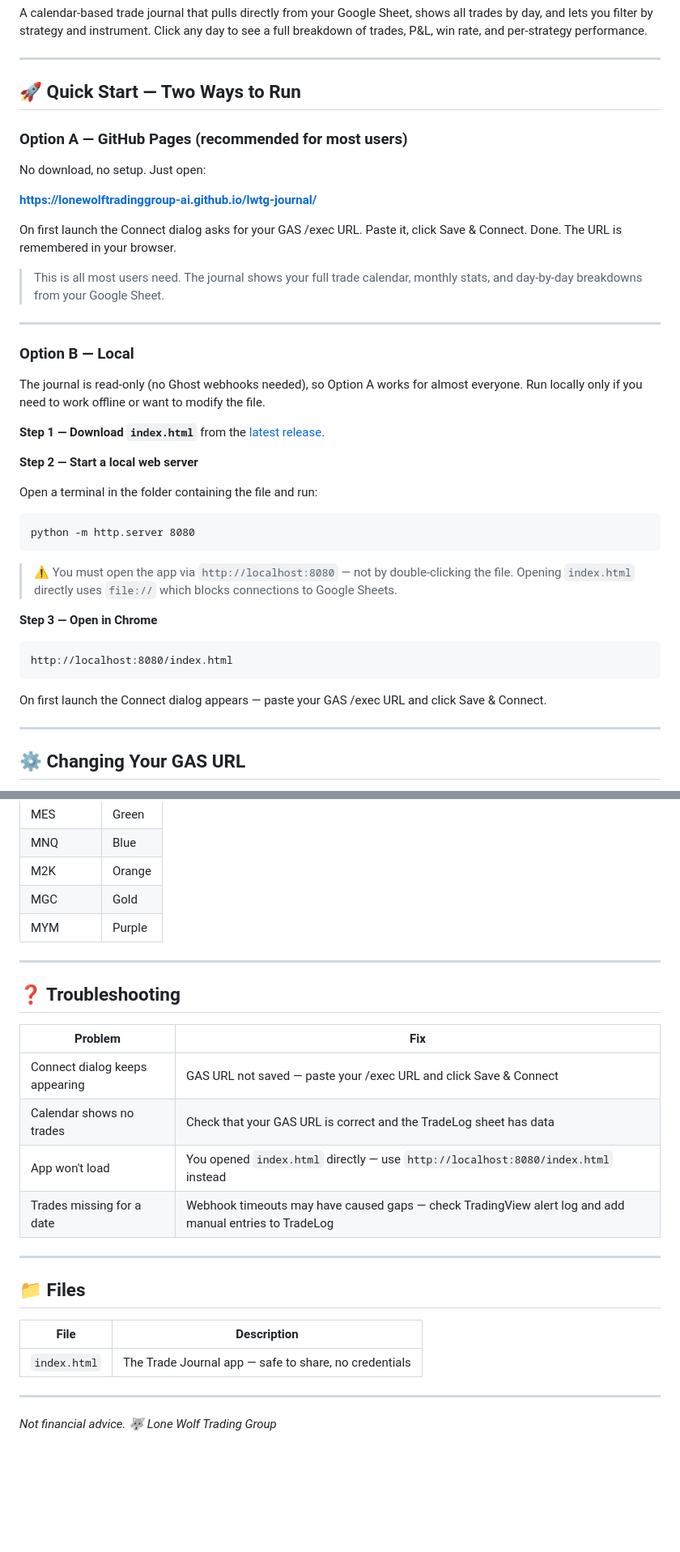
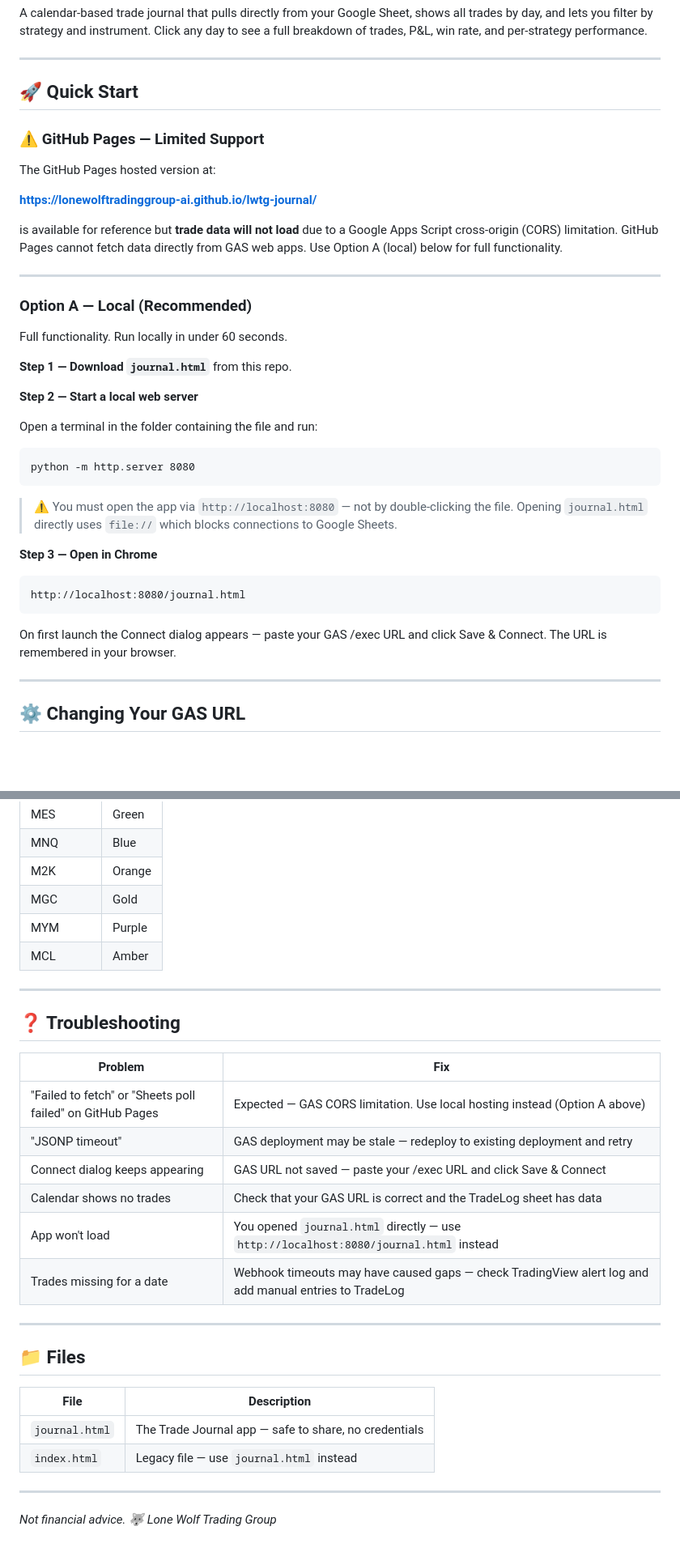
Before and after one commit to lonewolftradinggroup-ai/lwtg-journal, a Markdown page: README.md, 2 parts joined by grey strips. Shown at 81% size. GitHub-like rendering; blank space fills up the shorter version.

Commit message:
Update README for quick start and troubleshooting

````diff
--- a/README.md
+++ b/README.md
@@ -6,25 +6,23 @@ A calendar-based trade journal that pulls directly from your Google Sheet, shows
 
 ---
 
-## 🚀 Quick Start — Two Ways to Run
+## 🚀 Quick Start
 
-### Option A — GitHub Pages (recommended for most users)
+### ⚠️ GitHub Pages — Limited Support
 
-No download, no setup. Just open:
+The GitHub Pages hosted version at:
 
 **[https://lonewolftradinggroup-ai.github.io/lwtg-journal/](https://lonewolftradinggroup-ai.github.io/lwtg-journal/)**
 
-On first launch the Connect dialog asks for your GAS /exec URL. Paste it, click Save & Connect. Done. The URL is remembered in your browser.
-
-> This is all most users need. The journal shows your full trade calendar, monthly stats, and day-by-day breakdowns from your Google Sheet.
+is available for reference but **trade data will not load** due to a Google Apps Script cross-origin (CORS) limitation. GitHub Pages cannot fetch data directly from GAS web apps. Use Option A (local) below for full functionality.
 
 ---
 
-### Option B — Local
+### Option A — Local (Recommended)
 
-The journal is read-only (no Ghost webhooks needed), so Option A works for almost everyone. Run locally only if you need to work offline or want to modify the file.
+Full functionality. Run locally in under 60 seconds.
 
-**Step 1 — Download `index.html`** from the [latest release](https://github.com/lonewolftradinggroup-ai/lwtg-mits-system/releases).
+**Step 1 — Download `journal.html`** from this repo.
 
 **Step 2 — Start a local web server**
 
@@ -33,14 +31,14 @@ Open a terminal in the folder containing the file and run:
 python -m http.server 8080
 ```
 
-> ⚠️ You must open the app via `http://localhost:8080` — not by double-clicking the file. Opening `index.html` directly uses `file://` which blocks connections to Google Sheets.
+> ⚠️ You must open the app via `http://localhost:8080` — not by double-clicking the file. Opening `journal.html` directly uses `file://` which blocks connections to Google Sheets.
 
 **Step 3 — Open in Chrome**
 ```
-http://localhost:8080/index.html
+http://localhost:8080/journal.html
 ```
 
-On first launch the Connect dialog appears — paste your GAS /exec URL and click Save & Connect.
+On first launch the Connect dialog appears — paste your GAS /exec URL and click Save & Connect. The URL is remembered in your browser.
 
 ---
 
@@ -92,6 +90,7 @@ Use **◀ Prev** / **Today** / **Next ▶** to move between months. The calendar
 | M2K | Orange |
 | MGC | Gold |
 | MYM | Purple |
+| MCL | Amber |
 
 ---
 
@@ -99,9 +98,11 @@ Use **◀ Prev** / **Today** / **Next ▶** to move between months. The calendar
 
 | Problem | Fix |
 |---|---|
+| "Failed to fetch" or "Sheets poll failed" on GitHub Pages | Expected — GAS CORS limitation. Use local hosting instead (Option A above) |
+| "JSONP timeout" | GAS deployment may be stale — redeploy to existing deployment and retry |
 | Connect dialog keeps appearing | GAS URL not saved — paste your /exec URL and click Save & Connect |
 | Calendar shows no trades | Check that your GAS URL is correct and the TradeLog sheet has data |
-| App won't load | You opened `index.html` directly — use `http://localhost:8080/index.html` instead |
+| App won't load | You opened `journal.html` directly — use `http://localhost:8080/journal.html` instead |
 | Trades missing for a date | Webhook timeouts may have caused gaps — check TradingView alert log and add manual entries to TradeLog |
 
 ---
@@ -110,7 +111,8 @@ Use **◀ Prev** / **Today** / **Next ▶** to move between months. The calendar
 
 | File | Description |
 |---|---|
-| `index.html` | The Trade Journal app — safe to share, no credentials |
+| `journal.html` | The Trade Journal app — safe to share, no credentials |
+| `index.html` | Legacy file — use `journal.html` instead |
 
 ---
 
````
Also changed, not shown: other parts of README.md (+1 -1 lines).
